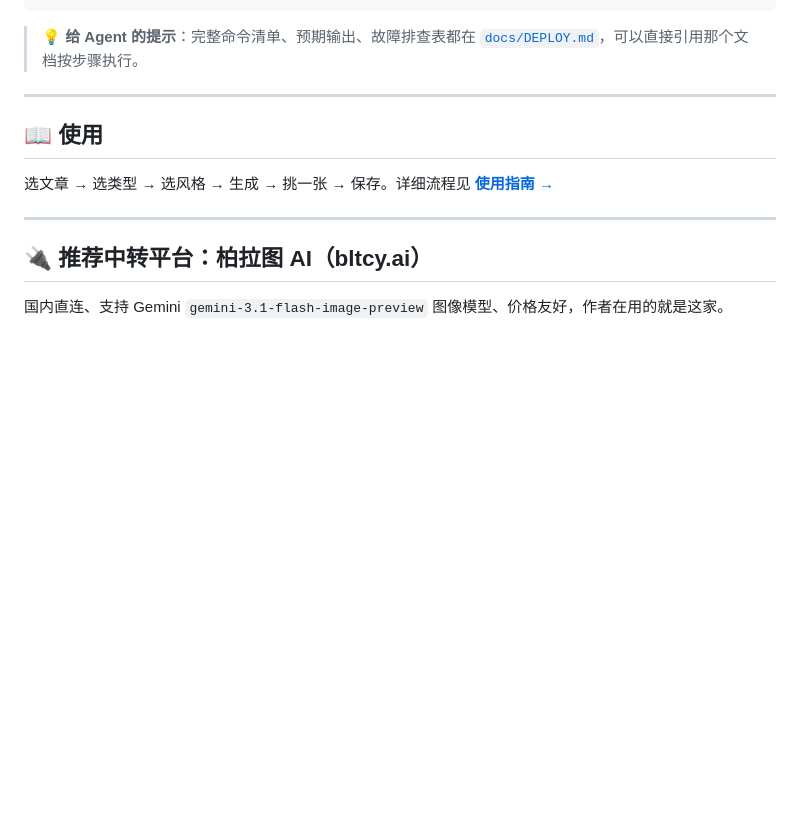
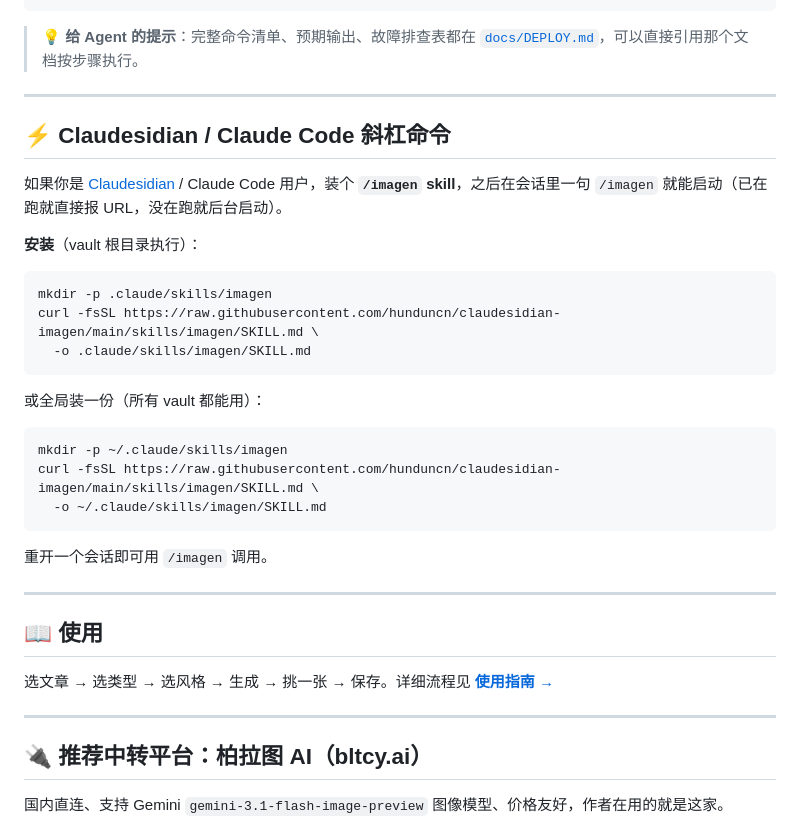
Before and after one commit to hunduncn/claudesidian-imagen, a Markdown page: README.md, the part around the change. Drawn GitHub-style; blank space fills up the shorter version.

````diff
--- a/README.md
+++ b/README.md
@@ -73,6 +73,30 @@ bunx github:hunduncn/claudesidian-imagen
 
 ---
 
+## ⚡ Claudesidian / Claude Code 斜杠命令
+
+如果你是 [Claudesidian](https://github.com/obra/superpowers) / Claude Code 用户，装个 **`/imagen` skill**，之后在会话里一句 `/imagen` 就能启动（已在跑就直接报 URL，没在跑就后台启动）。
+
+**安装**（vault 根目录执行）：
+
+```bash
+mkdir -p .claude/skills/imagen
+curl -fsSL https://raw.githubusercontent.com/hunduncn/claudesidian-imagen/main/skills/imagen/SKILL.md \
+  -o .claude/skills/imagen/SKILL.md
+```
+
+或全局装一份（所有 vault 都能用）：
+
+```bash
+mkdir -p ~/.claude/skills/imagen
+curl -fsSL https://raw.githubusercontent.com/hunduncn/claudesidian-imagen/main/skills/imagen/SKILL.md \
+  -o ~/.claude/skills/imagen/SKILL.md
+```
+
+重开一个会话即可用 `/imagen` 调用。
+
+---
+
 ## 📖 使用
 
 选文章 → 选类型 → 选风格 → 生成 → 挑一张 → 保存。详细流程见 **[使用指南 →](docs/USAGE.md)**
````
Also changed, not shown: skills/imagen/SKILL.md (added, +94 -0 lines).
